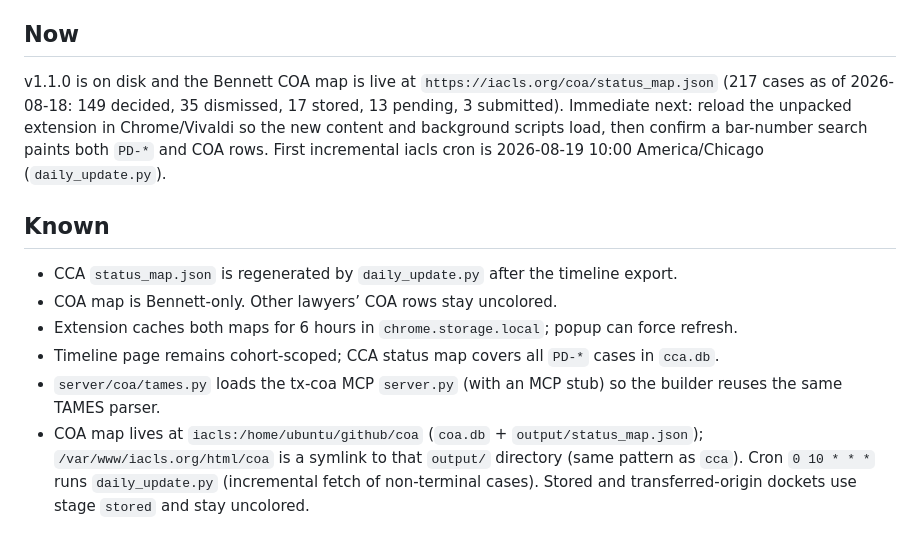
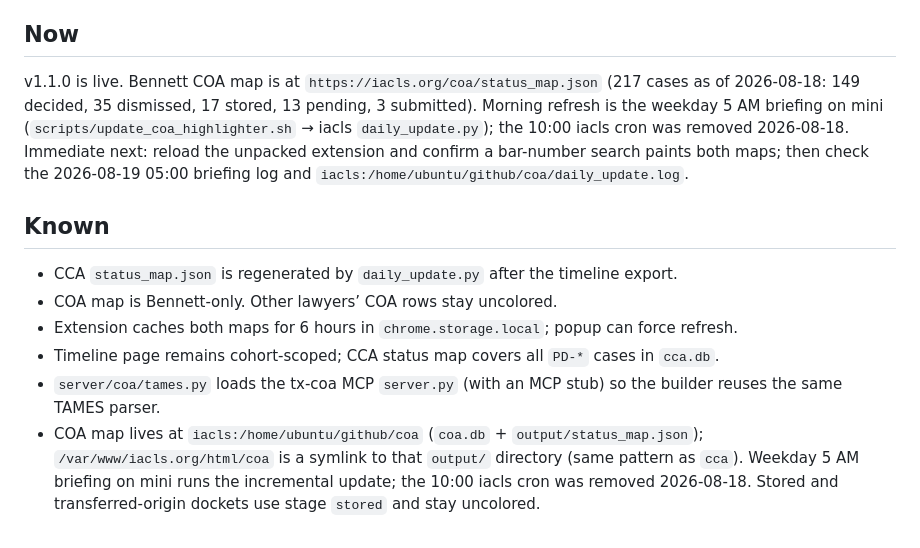
Before and after one commit to markwbennett/Chrome-Scripts, a Markdown page: cca-pdr-highlighter/PROJECT.md, the part around the change. GitHub-like rendering.

Commit message:
Note that the briefing, not the 10:00 cron, refreshes the COA map.

```diff
--- a/cca-pdr-highlighter/PROJECT.md
+++ b/cca-pdr-highlighter/PROJECT.md
@@ -36,7 +36,7 @@ COA stages come from TAMES docket events: dismissed (appeal/petition dismissed),
 
 ## Now
 
-v1.1.0 is on disk and the Bennett COA map is live at `https://iacls.org/coa/status_map.json` (217 cases as of 2026-08-18: 149 decided, 35 dismissed, 17 stored, 13 pending, 3 submitted). Immediate next: reload the unpacked extension in Chrome/Vivaldi so the new content and background scripts load, then confirm a bar-number search paints both `PD-*` and COA rows. First incremental iacls cron is 2026-08-19 10:00 America/Chicago (`daily_update.py`).
+v1.1.0 is live. Bennett COA map is at `https://iacls.org/coa/status_map.json` (217 cases as of 2026-08-18: 149 decided, 35 dismissed, 17 stored, 13 pending, 3 submitted). Morning refresh is the weekday 5 AM briefing on mini (`scripts/update_coa_highlighter.sh` → iacls `daily_update.py`); the 10:00 iacls cron was removed 2026-08-18. Immediate next: reload the unpacked extension and confirm a bar-number search paints both maps; then check the 2026-08-19 05:00 briefing log and `iacls:/home/ubuntu/github/coa/daily_update.log`.
 
 ## Known
 
@@ -45,4 +45,4 @@ v1.1.0 is on disk and the Bennett COA map is live at `https://iacls.org/coa/stat
 - Extension caches both maps for 6 hours in `chrome.storage.local`; popup can force refresh.
 - Timeline page remains cohort-scoped; CCA status map covers all `PD-*` cases in `cca.db`.
 - `server/coa/tames.py` loads the tx-coa MCP `server.py` (with an MCP stub) so the builder reuses the same TAMES parser.
-- COA map lives at `iacls:/home/ubuntu/github/coa` (`coa.db` + `output/status_map.json`); `/var/www/iacls.org/html/coa` is a symlink to that `output/` directory (same pattern as `cca`). Cron `0 10 * * *` runs `daily_update.py` (incremental fetch of non-terminal cases). Stored and transferred-origin dockets use stage `stored` and stay uncolored.
+- COA map lives at `iacls:/home/ubuntu/github/coa` (`coa.db` + `output/status_map.json`); `/var/www/iacls.org/html/coa` is a symlink to that `output/` directory (same pattern as `cca`). Weekday 5 AM briefing on mini runs the incremental update; the 10:00 iacls cron was removed 2026-08-18. Stored and transferred-origin dockets use stage `stored` and stay uncolored.
```
